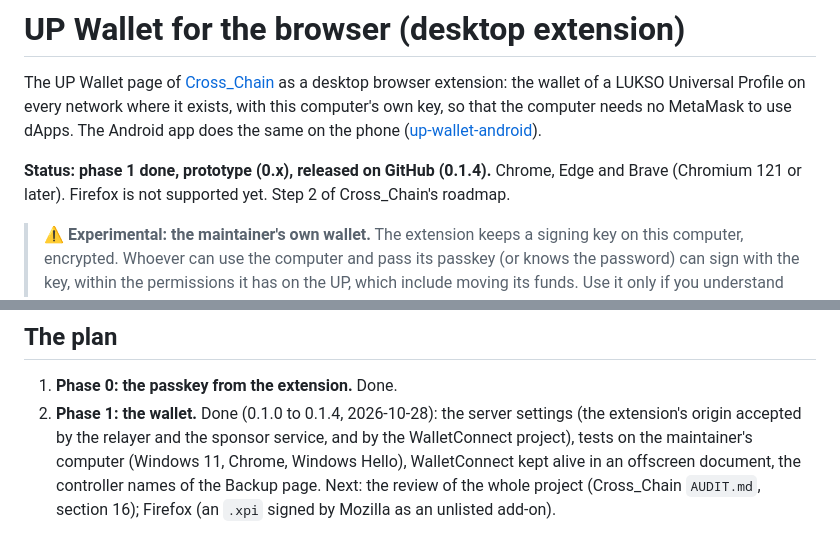
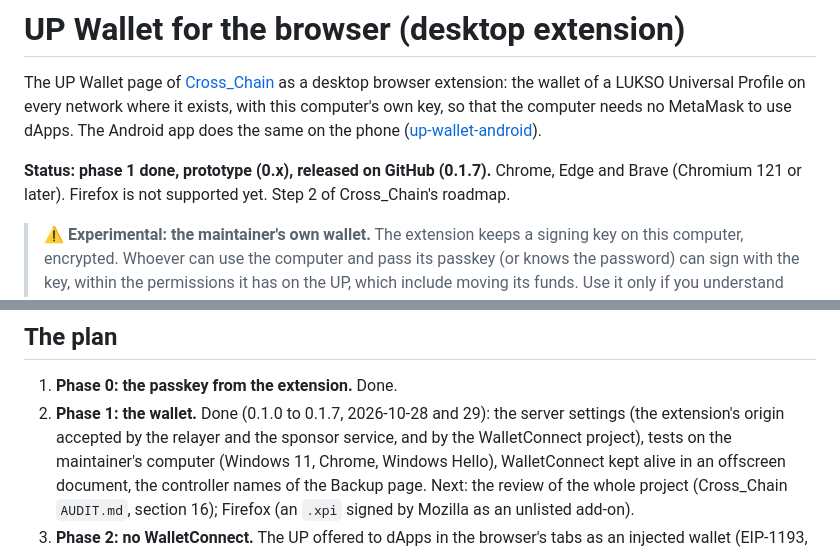
Before and after one commit to ChainIntegrate/up-wallet-extension, a Markdown page: README.md, 2 parts joined by grey strips. GitHub-like rendering.

Commit message:
README: 0.1.7
Co-Authored-By: Claude Opus 5.5 <noreply@anthropic.com>
Claude-Session: https://claude.ai/code/session_01LyvXroLy77GnnctsMuDW8x

```diff
--- a/README.md
+++ b/README.md
@@ -5,7 +5,7 @@ extension: the wallet of a LUKSO Universal Profile on every network where it exi
 own key, so that the computer needs no MetaMask to use dApps. The Android app does the same on the phone
 ([up-wallet-android](https://github.com/ChainIntegrate/up-wallet-android)).
 
-**Status: phase 1 done, prototype (0.x), released on GitHub (0.1.4).** Chrome, Edge and Brave (Chromium 121 or later).
+**Status: phase 1 done, prototype (0.x), released on GitHub (0.1.7).** Chrome, Edge and Brave (Chromium 121 or later).
 Firefox is not supported yet. Step 2 of Cross_Chain's roadmap.
 
 > **⚠️ Experimental: the maintainer's own wallet.** The extension keeps a signing key on this computer,
@@ -156,7 +156,7 @@ build). Not a professional audit.
 ## The plan
 
 1. **Phase 0: the passkey from the extension.** Done.
-2. **Phase 1: the wallet.** Done (0.1.0 to 0.1.4, 2026-10-28): the server settings (the extension's origin
+2. **Phase 1: the wallet.** Done (0.1.0 to 0.1.7, 2026-10-28 and 29): the server settings (the extension's origin
    accepted by the relayer and the sponsor service, and by the WalletConnect project), tests on the
    maintainer's computer (Windows 11, Chrome, Windows Hello), WalletConnect kept alive in an offscreen
    document, the controller names of the Backup page. Next: the review of the whole project (Cross_Chain
```
